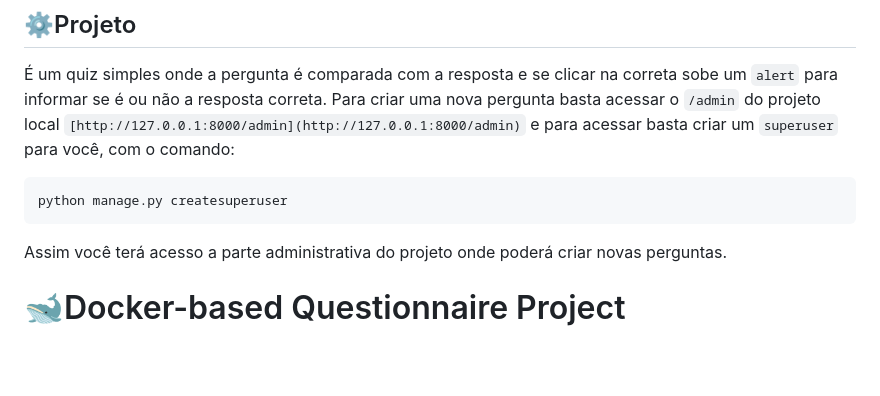
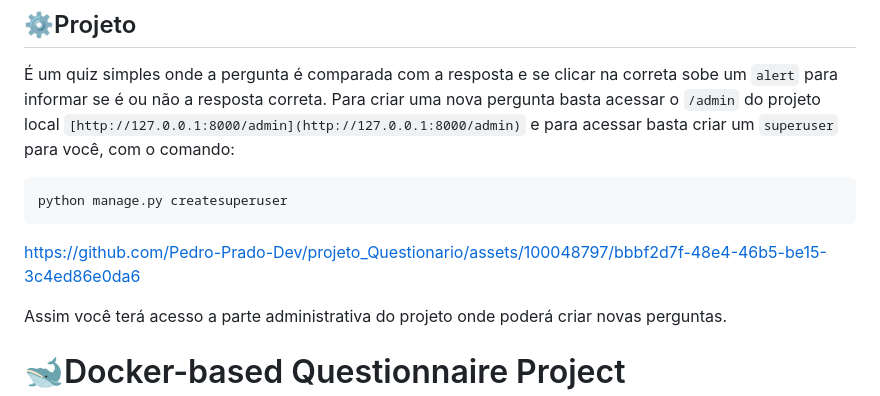
Before and after one commit to Pedro-Prado-Dev/Projeto_Questionario, a Markdown page: README.md, the part around the change. Drawn GitHub-style; blank space fills up the shorter version.

````diff
--- a/README.md
+++ b/README.md
@@ -63,6 +63,7 @@ Para criar uma nova pergunta basta acessar o `/admin` do projeto local `[http://
 ```python
 python manage.py createsuperuser
 ```
+https://github.com/Pedro-Prado-Dev/projeto_Questionario/assets/100048797/bbbf2d7f-48e4-46b5-be15-3c4ed86e0da6
 
 Assim você terá acesso a parte administrativa do projeto onde poderá criar novas perguntas.
 
````
